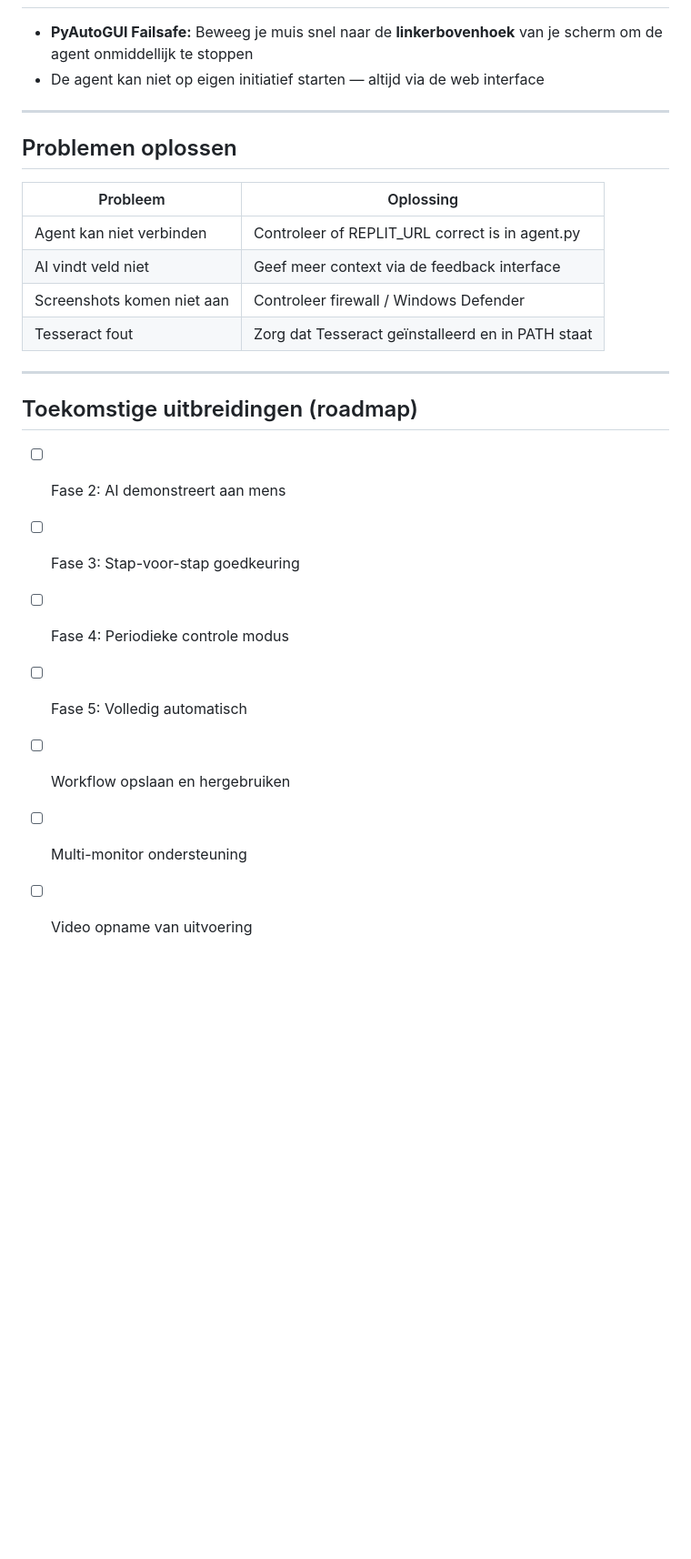
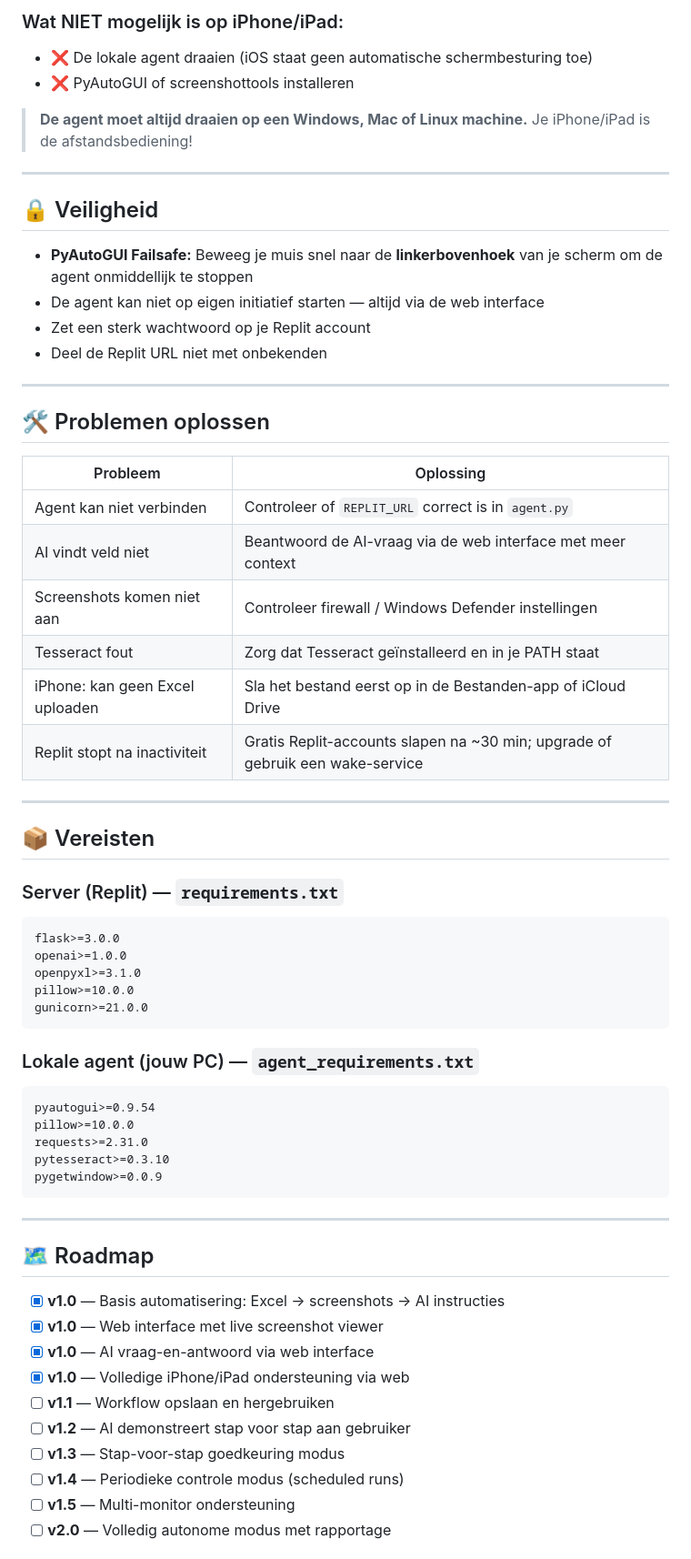
Before and after one commit to johanpalsterman/automation-execution-agent, a Markdown page: README.md, the part around one of its changes. Shown at 91% size. Rendered like a GitHub page; blank space fills up the shorter version.

````diff
--- a/README.md
+++ b/README.md
@@ -114,26 +150,65 @@ Maak een Excel bestand met minimaal 2 kolommen:
+### Wat NIET mogelijk is op iPhone/iPad:
+- ❌ De lokale agent draaien (iOS staat geen automatische schermbesturing toe)
+- ❌ PyAutoGUI of screenshottools installeren
+
+> **De agent moet altijd draaien op een Windows, Mac of Linux machine.** Je iPhone/iPad is de afstandsbediening!
+
+---
+
+## 🔒 Veiligheid
 
 - **PyAutoGUI Failsafe:** Beweeg je muis snel naar de **linkerbovenhoek** van je scherm om de agent onmiddellijk te stoppen
 - De agent kan niet op eigen initiatief starten — altijd via de web interface
+- Zet een sterk wachtwoord op je Replit account
+- Deel de Replit URL niet met onbekenden
 
 ---
 
-## Problemen oplossen
+## 🛠️ Problemen oplossen
 
 | Probleem | Oplossing |
 |----------|-----------|
-| Agent kan niet verbinden | Controleer of REPLIT_URL correct is in agent.py |
-| AI vindt veld niet | Geef meer context via de feedback interface |
-| Screenshots komen niet aan | Controleer firewall / Windows Defender |
-| Tesseract fout | Zorg dat Tesseract geïnstalleerd en in PATH staat |
+| Agent kan niet verbinden | Controleer of `REPLIT_URL` correct is in `agent.py` |
+| AI vindt veld niet | Beantwoord de AI-vraag via de web interface met meer context |
+| Screenshots komen niet aan | Controleer firewall / Windows Defender instellingen |
+| Tesseract fout | Zorg dat Tesseract geïnstalleerd en in je PATH staat |
+| iPhone: kan geen Excel uploaden | Sla het bestand eerst op in de Bestanden-app of iCloud Drive |
+| Replit stopt na inactiviteit | Gratis Replit-accounts slapen na ~30 min; upgrade of gebruik een wake-service |
 
 ---
 
-## Toekomstige uitbreidingen (roadmap)
+## 📦 Vereisten
 
-- [ ] Fase 2: AI demonstreert aan mens
-- [ ] Fase 3: Stap-voor-stap goedkeuring
-- [ ] Fase 4: Periodieke controle modus
-- [ ] Fase 5: Volledig automatisch
-- [ ] Workflow opslaan en hergebruiken
-- [ ] Multi-monitor ondersteuning
-- [ ] Video opname van uitvoering
+### Server (Replit) — `requirements.txt`
+```
+flask>=3.0.0
+openai>=1.0.0
+openpyxl>=3.1.0
+pillow>=10.0.0
+gunicorn>=21.0.0
+```
+
+### Lokale agent (jouw PC) — `agent_requirements.txt`
+```
+pyautogui>=0.9.54
+pillow>=10.0.0
+requests>=2.31.0
+pytesseract>=0.3.10
+pygetwindow>=0.0.9
+```
+
+---
+
+## 🗺️ Roadmap
+
+- [x] **v1.0** — Basis automatisering: Excel → screenshots → AI instructies
+- [x] **v1.0** — Web interface met live screenshot viewer
+- [x] **v1.0** — AI vraag-en-antwoord via web interface
+- [x] **v1.0** — Volledige iPhone/iPad ondersteuning via web
+- [ ] **v1.1** — Workflow opslaan en hergebruiken
+- [ ] **v1.2** — AI demonstreert stap voor stap aan gebruiker
+- [ ] **v1.3** — Stap-voor-stap goedkeuring modus
+- [ ] **v1.4** — Periodieke controle modus (scheduled runs)
+- [ ] **v1.5** — Multi-monitor ondersteuning
+- [ ] **v2.0** — Volledig autonome modus met rapportage
+
````
Also changed, not shown: other parts of README.md (+116 -66 lines).
